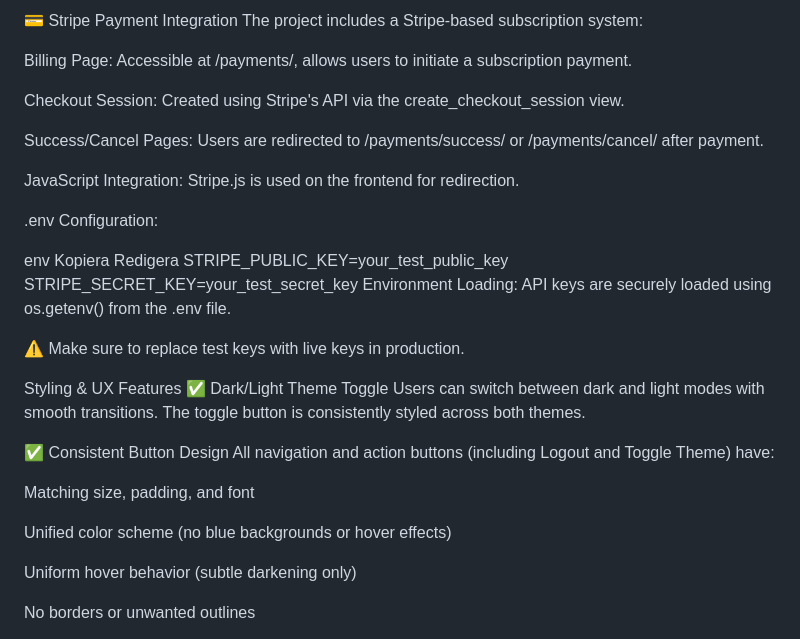
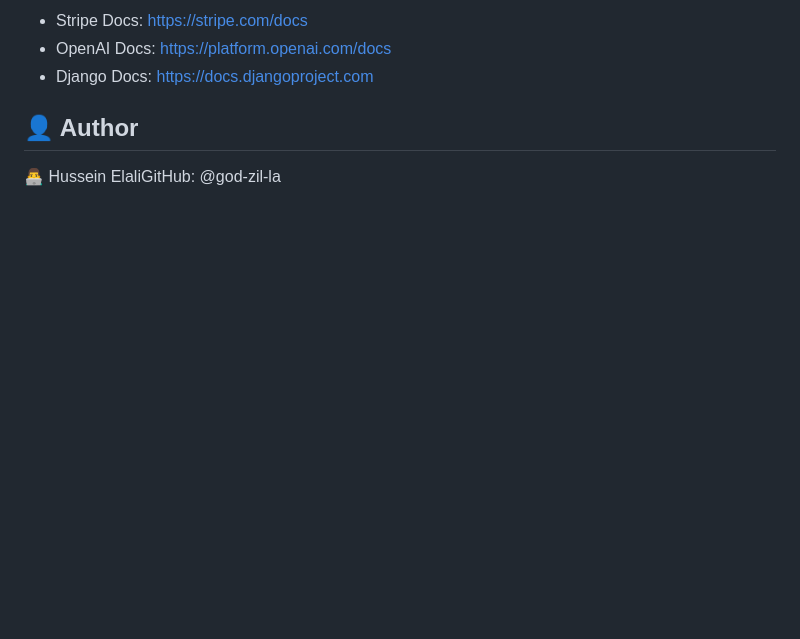
Before and after one commit to God-zil-la/Project-4, a Markdown page: README.md, the part around one of its changes. GitHub-like rendering; blank space fills up the shorter version.

```diff
--- a/README.md
+++ b/README.md
@@ -128,38 +157,9 @@ Verified styling and template blocks load without errors.
 
-💳 Stripe Payment Integration
-The project includes a Stripe-based subscription system:
+* Stripe Docs: https://stripe.com/docs
+* OpenAI Docs: https://platform.openai.com/docs
+* Django Docs: https://docs.djangoproject.com
 
-Billing Page: Accessible at /payments/, allows users to initiate a subscription payment.
+## 👤 Author
 
-Checkout Session: Created using Stripe's API via the create_checkout_session view.
+👨‍💻 Hussein ElaliGitHub: @god-zil-la
 
-Success/Cancel Pages: Users are redirected to /payments/success/ or /payments/cancel/ after payment.
-
-JavaScript Integration: Stripe.js is used on the frontend for redirection.
-
-.env Configuration:
-
-env
-Kopiera
-Redigera
-STRIPE_PUBLIC_KEY=your_test_public_key
-STRIPE_SECRET_KEY=your_test_secret_key
-Environment Loading: API keys are securely loaded using os.getenv() from the .env file.
-
-⚠️ Make sure to replace test keys with live keys in production.
-
-Styling & UX Features
-✅ Dark/Light Theme Toggle
-Users can switch between dark and light modes with smooth transitions. The toggle button is consistently styled across both themes.
-
-✅ Consistent Button Design
-All navigation and action buttons (including Logout and Toggle Theme) have:
-
-Matching size, padding, and font
-
-Unified color scheme (no blue backgrounds or hover effects)
-
-Uniform hover behavior (subtle darkening only)
-
-No borders or unwanted outlines
-
```
Also changed, not shown: other parts of README.md (+122 -117 lines).
